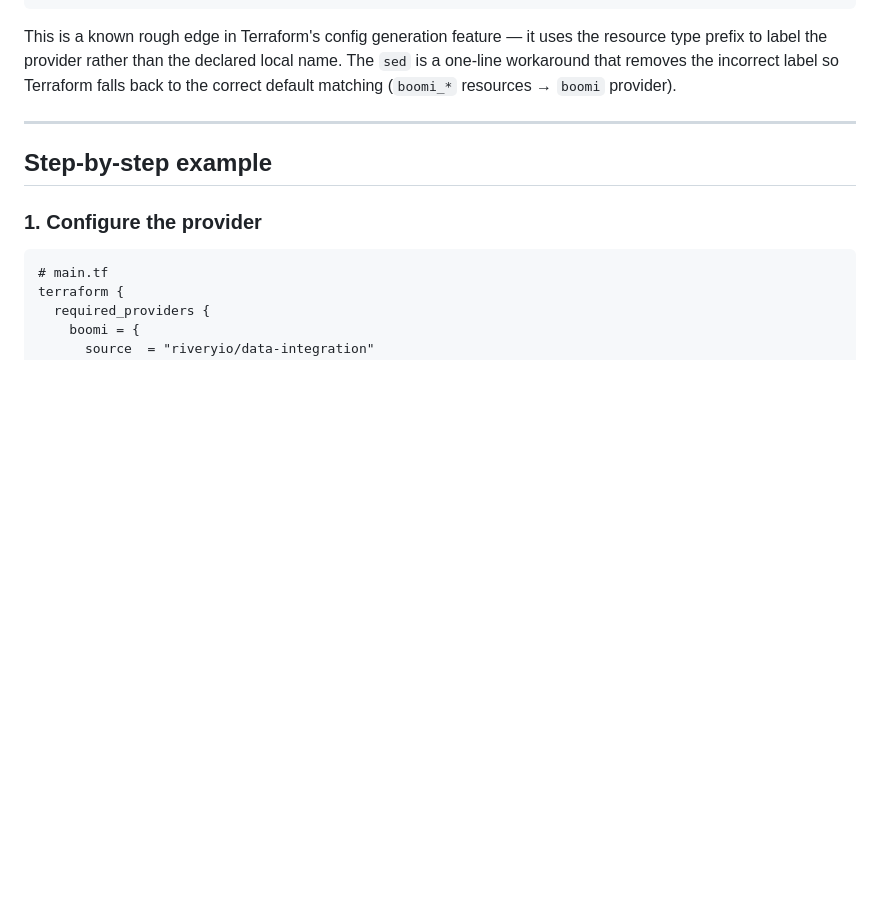
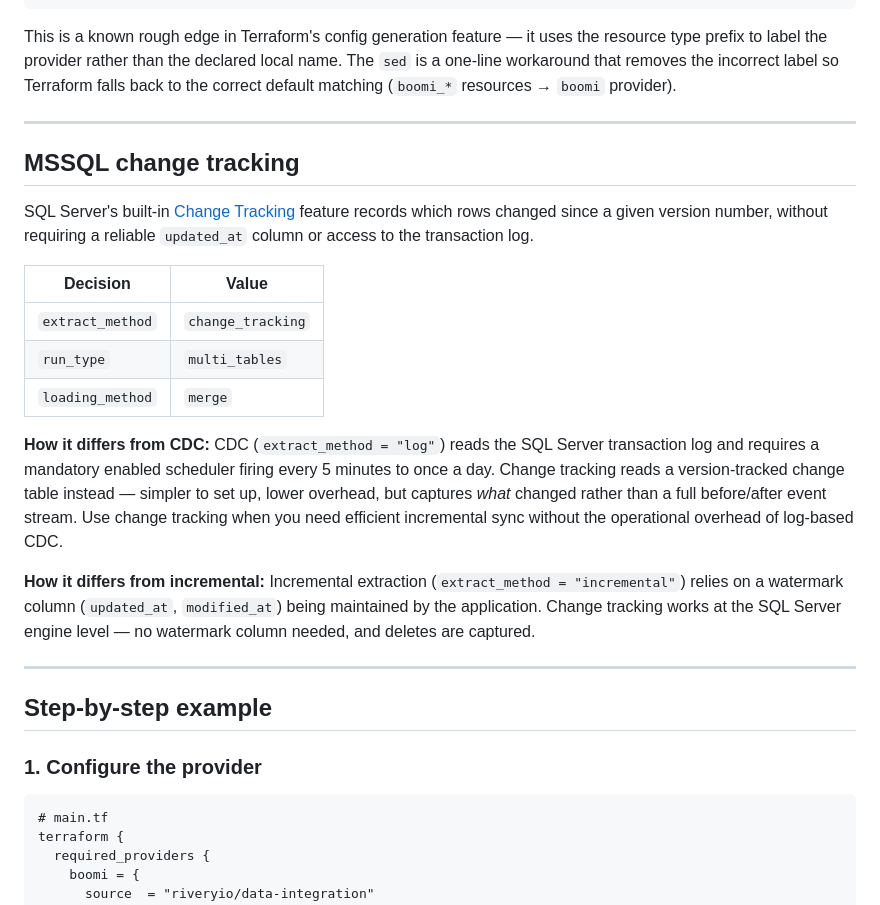
Before and after one commit to RiveryIO/terraform-provider-data-integration, a Markdown page: docs/guides/importing-existing-resources.md, the part around the change. GitHub-like rendering; blank space fills up the shorter version.

Commit message:
docs(guide): add MSSQL change tracking pattern section and MSSQL→Snowflake example
Co-Authored-By: Claude Sonnet 4.6 <noreply@anthropic.com>

````diff
--- a/docs/guides/importing-existing-resources.md
+++ b/docs/guides/importing-existing-resources.md
@@ -54,6 +54,22 @@ have a provider named registry.terraform.io/hashicorp/data-integration
 ```
 
 This is a known rough edge in Terraform's config generation feature — it uses the resource type prefix to label the provider rather than the declared local name. The `sed` is a one-line workaround that removes the incorrect label so Terraform falls back to the correct default matching (`boomi_*` resources → `boomi` provider).
+
+---
+
+## MSSQL change tracking
+
+SQL Server's built-in [Change Tracking](https://learn.microsoft.com/en-us/sql/relational-databases/track-changes/about-change-tracking-sql-server) feature records which rows changed since a given version number, without requiring a reliable `updated_at` column or access to the transaction log.
+
+| Decision | Value |
+| --- | --- |
+| `extract_method` | `change_tracking` |
+| `run_type` | `multi_tables` |
+| `loading_method` | `merge` |
+
+**How it differs from CDC:** CDC (`extract_method = "log"`) reads the SQL Server transaction log and requires a mandatory enabled scheduler firing every 5 minutes to once a day. Change tracking reads a version-tracked change table instead — simpler to set up, lower overhead, but captures *what* changed rather than a full before/after event stream. Use change tracking when you need efficient incremental sync without the operational overhead of log-based CDC.
+
+**How it differs from incremental:** Incremental extraction (`extract_method = "incremental"`) relies on a watermark column (`updated_at`, `modified_at`) being maintained by the application. Change tracking works at the SQL Server engine level — no watermark column needed, and deletes are captured.
 
 ---
 
````
Also changed, not shown: templates/guides/importing-existing-resources.md (+16 -0 lines).
